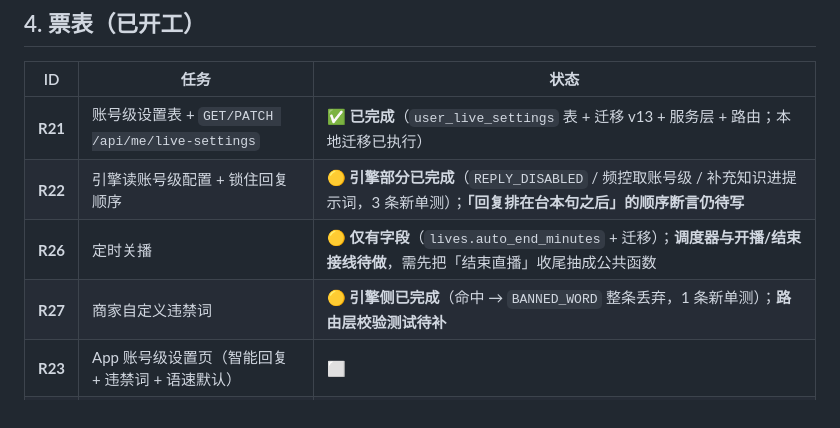
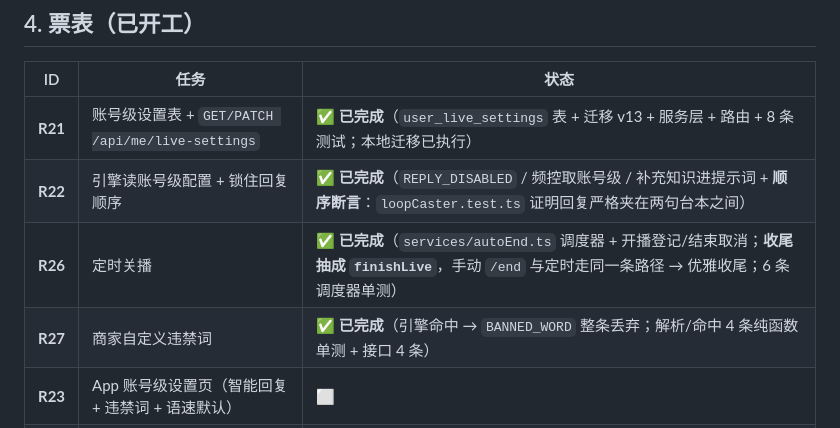
Before and after one commit to renault-wei/zhuboaizhushou, a Markdown page: docs/LIVE-SETTINGS-PLAN.md, the part around the change. Drawn GitHub-style.

Commit message:
docs(live-settings): 服务端四票（R21/R22/R26/R27）全部完成

```diff
--- a/docs/LIVE-SETTINGS-PLAN.md
+++ b/docs/LIVE-SETTINGS-PLAN.md
@@ -87,10 +87,10 @@ placeholder: "请填写词语", maxlength: "2000"     // 绑定 r.filter_txt
 
 | ID | 任务 | 状态 |
 |---|---|---|
-| **R21** | 账号级设置表 + `GET/PATCH /api/me/live-settings` | ✅ **已完成**（`user_live_settings` 表 + 迁移 v13 + 服务层 + 路由；本地迁移已执行） |
-| **R22** | 引擎读账号级配置 + 锁住回复顺序 | 🟡 **引擎部分已完成**（`REPLY_DISABLED` / 频控取账号级 / 补充知识进提示词，3 条新单测）；**「回复排在台本句之后」的顺序断言仍待写** |
-| **R26** | 定时关播 | 🟡 **仅有字段**（`lives.auto_end_minutes` + 迁移）；**调度器与开播/结束接线待做**，需先把「结束直播」收尾抽成公共函数 |
-| **R27** | 商家自定义违禁词 | 🟡 **引擎侧已完成**（命中 → `BANNED_WORD` 整条丢弃，1 条新单测）；**路由层校验测试待补** |
+| **R21** | 账号级设置表 + `GET/PATCH /api/me/live-settings` | ✅ **已完成**（`user_live_settings` 表 + 迁移 v13 + 服务层 + 路由 + 8 条测试；本地迁移已执行） |
+| **R22** | 引擎读账号级配置 + 锁住回复顺序 | ✅ **已完成**（`REPLY_DISABLED` / 频控取账号级 / 补充知识进提示词 + **顺序断言**：`loopCaster.test.ts` 证明回复严格夹在两句台本之间） |
+| **R26** | 定时关播 | ✅ **已完成**（`services/autoEnd.ts` 调度器 + 开播登记/结束取消；**收尾抽成 `finishLive`**，手动 `/end` 与定时走同一条路径 → 优雅收尾；6 条调度器单测） |
+| **R27** | 商家自定义违禁词 | ✅ **已完成**（引擎命中 → `BANNED_WORD` 整条丢弃；解析/命中 4 条纯函数单测 + 接口 4 条） |
 | **R23** | App 账号级设置页（智能回复 + 违禁词 + 语速默认） | ⬜ |
 | **R24** | 回复可见（工作台看 AI 回了什么） | ⬜ |
 | **R25** | 氛围语 App 界面（第 1、2 项的正解） | ⬜ |
```
